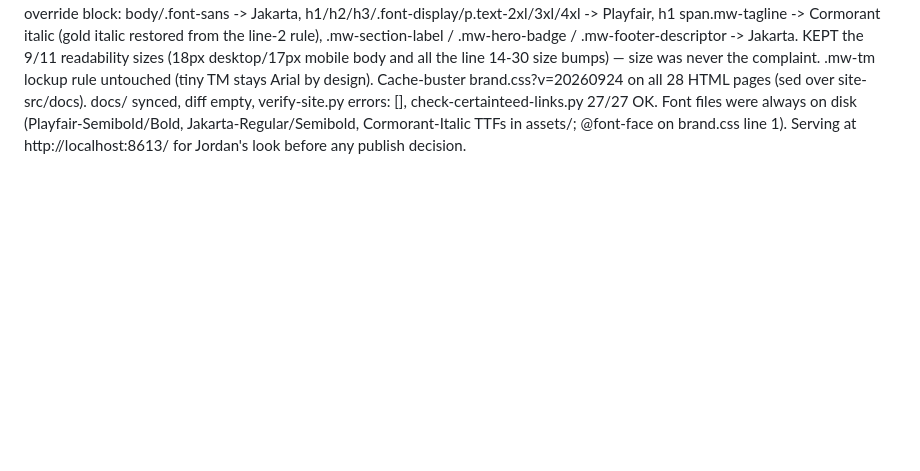
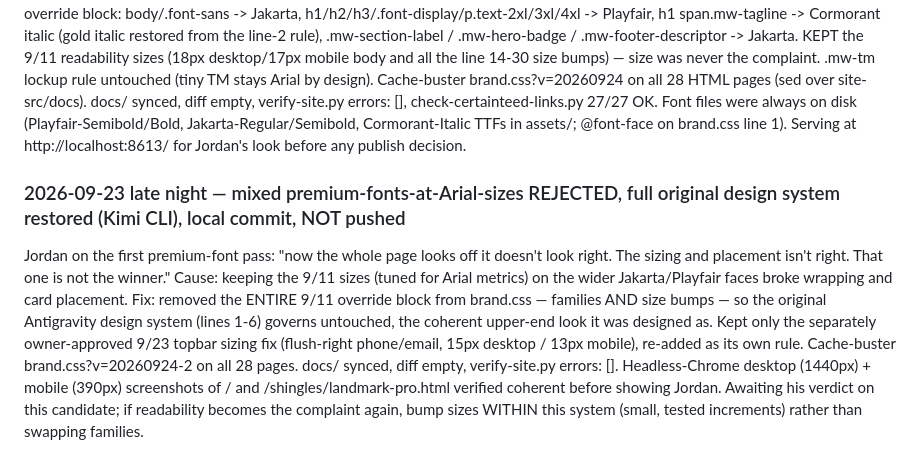
Before and after one commit to jpeplinski33/matchworkroofing, a Markdown page: STATUS.md, the part around the change. Rendered like a GitHub page; blank space fills up the shorter version.

Commit message:
STATUS: record font rejection + full design-system restore

```diff
--- a/STATUS.md
+++ b/STATUS.md
@@ -85,3 +85,7 @@ Wiring: homepage + roof-replacement cards and landmark-pro lineup cards now link
 ### 2026-09-23 late night — Arial/Georgia REVERSED, premium fonts restored (Kimi CLI), local commit, NOT pushed
 
 Jordan, looking at the rendered site: "I don't like this font at all. It doesn't go with the look we're trying to portray. It looks childish." What he was seeing is his own Sept 11 "Owner readability correction" (Arial body + Georgia headings, brand.css lines 10-30) — reversed now that the full product pages make the typography prominent. Restored the original premium families in the 9/11 override block: body/.font-sans -> Jakarta, h1/h2/h3/.font-display/p.text-2xl/3xl/4xl -> Playfair, h1 span.mw-tagline -> Cormorant italic (gold italic restored from the line-2 rule), .mw-section-label / .mw-hero-badge / .mw-footer-descriptor -> Jakarta. KEPT the 9/11 readability sizes (18px desktop/17px mobile body and all the line 14-30 size bumps) — size was never the complaint. .mw-tm lockup rule untouched (tiny TM stays Arial by design). Cache-buster brand.css?v=20260924 on all 28 HTML pages (sed over site-src/docs). docs/ synced, diff empty, verify-site.py errors: [], check-certainteed-links.py 27/27 OK. Font files were always on disk (Playfair-Semibold/Bold, Jakarta-Regular/Semibold, Cormorant-Italic TTFs in assets/; @font-face on brand.css line 1). Serving at http://localhost:8613/ for Jordan's look before any publish decision.
+
+### 2026-09-23 late night — mixed premium-fonts-at-Arial-sizes REJECTED, full original design system restored (Kimi CLI), local commit, NOT pushed
+
+Jordan on the first premium-font pass: "now the whole page looks off it doesn't look right. The sizing and placement isn't right. That one is not the winner." Cause: keeping the 9/11 sizes (tuned for Arial metrics) on the wider Jakarta/Playfair faces broke wrapping and card placement. Fix: removed the ENTIRE 9/11 override block from brand.css — families AND size bumps — so the original Antigravity design system (lines 1-6) governs untouched, the coherent upper-end look it was designed as. Kept only the separately owner-approved 9/23 topbar sizing fix (flush-right phone/email, 15px desktop / 13px mobile), re-added as its own rule. Cache-buster brand.css?v=20260924-2 on all 28 pages. docs/ synced, diff empty, verify-site.py errors: []. Headless-Chrome desktop (1440px) + mobile (390px) screenshots of / and /shingles/landmark-pro.html verified coherent before showing Jordan. Awaiting his verdict on this candidate; if readability becomes the complaint again, bump sizes WITHIN this system (small, tested increments) rather than swapping families.
```
